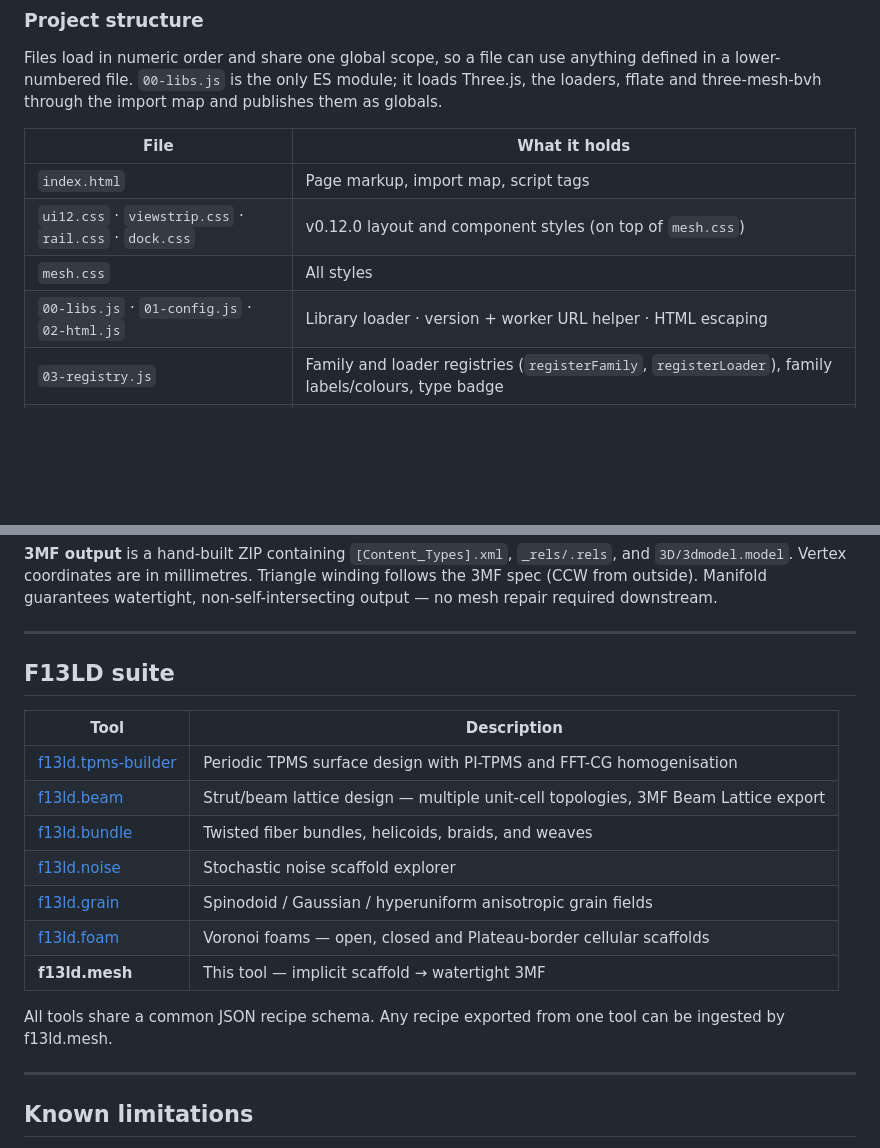
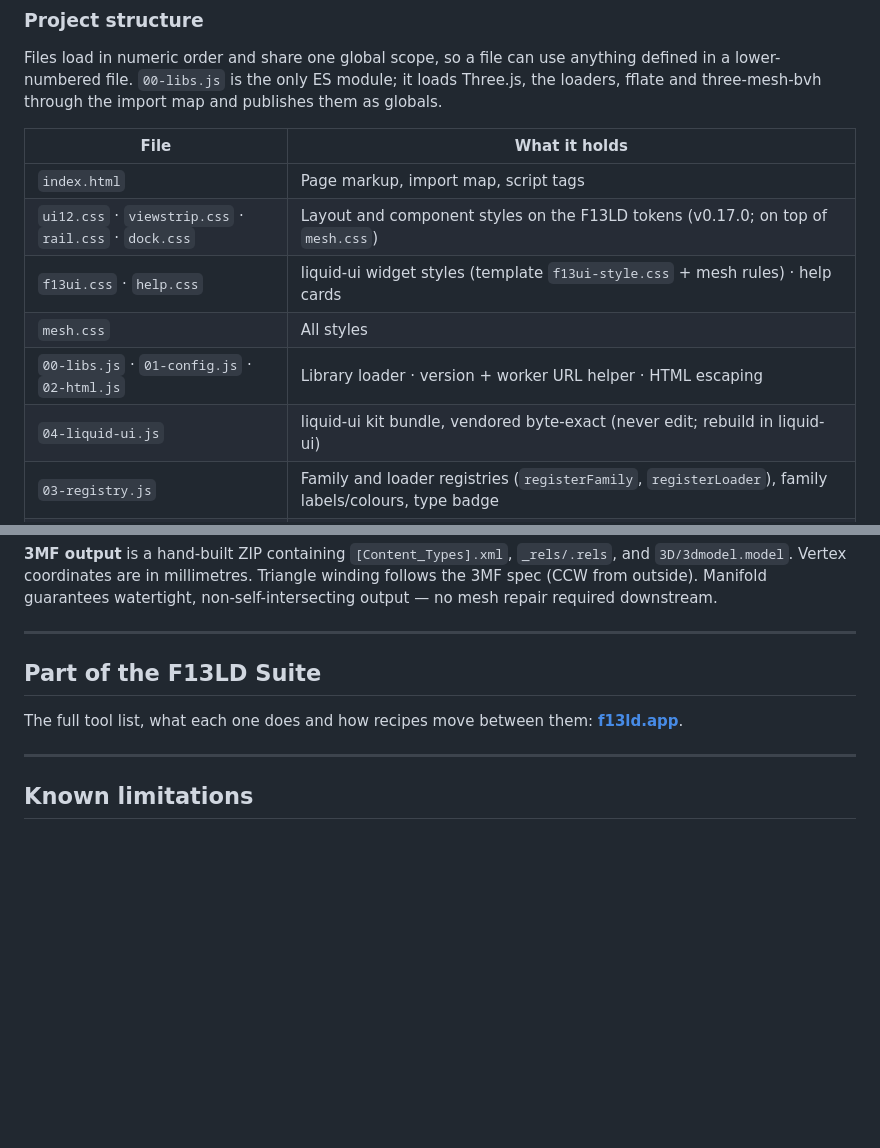
Before and after one commit to mshomper/f13ld.mesh, a Markdown page: README.md, 2 parts joined by grey strips. GitHub-like rendering; blank space fills up the shorter version.

```diff
--- a/README.md
+++ b/README.md
@@ -166,9 +172,11 @@ Files load in numeric order and share one global scope, so a file can use anythi
 | File | What it holds |
 |---|---|
 | `index.html` | Page markup, import map, script tags |
-| `ui12.css` · `viewstrip.css` · `rail.css` · `dock.css` | v0.12.0 layout and component styles (on top of `mesh.css`) |
+| `ui12.css` · `viewstrip.css` · `rail.css` · `dock.css` | Layout and component styles on the F13LD tokens (v0.17.0; on top of `mesh.css`) |
+| `f13ui.css` · `help.css` | liquid-ui widget styles (template `f13ui-style.css` + mesh rules) · help cards |
 | `mesh.css` | All styles |
 | `00-libs.js` · `01-config.js` · `02-html.js` | Library loader · version + worker URL helper · HTML escaping |
+| `04-liquid-ui.js` | liquid-ui kit bundle, vendored byte-exact (never edit; rebuild in liquid-ui) |
 | `03-registry.js` | Family and loader registries (`registerFamily`, `registerLoader`), family labels/colours, type badge |
 | `families/fam-*.js` | One descriptor per design tool: detection, validation, summary, periodicity, bake bounds, export caps and estimates |
 | `loaders/ld-*.js` | One file per recipe source: `?queue=`, `?r=`, `#r=` |
@@ -230,19 +239,9 @@ Worker files are requested with `?v=<version>` so a deploy never mixes a fresh p
 
 ---
 
-## F13LD suite
+## Part of the F13LD Suite
 
-| Tool | Description |
-|---|---|
-| [f13ld.tpms-builder](https://mshomper.github.io/f13ld.tpms) | Periodic TPMS surface design with PI-TPMS and FFT-CG homogenisation |
-| [f13ld.beam](https://mshomper.github.io/f13ld.beam) | Strut/beam lattice design — multiple unit-cell topologies, 3MF Beam Lattice export |
-| [f13ld.bundle](https://mshomper.github.io/f13ld.bundle) | Twisted fiber bundles, helicoids, braids, and weaves |
-| [f13ld.noise](https://mshomper.github.io/f13ld.noise) | Stochastic noise scaffold explorer |
-| [f13ld.grain](https://mshomper.github.io/f13ld.grain) | Spinodoid / Gaussian / hyperuniform anisotropic grain fields |
-| [f13ld.foam](https://mshomper.github.io/f13ld.foam) | Voronoi foams — open, closed and Plateau-border cellular scaffolds |
-| **f13ld.mesh** | This tool — implicit scaffold → watertight 3MF |
-
-All tools share a common JSON recipe schema. Any recipe exported from one tool can be ingested by f13ld.mesh.
+The full tool list, what each one does and how recipes move between them: **[f13ld.app](https://f13ld.app)**.
 
 ---
 
```
Also changed, not shown: other parts of README.md (+16 -9 lines), CLAUDE.md (+1 -1 lines), docs/screenshot.png (added), 2 other files.
